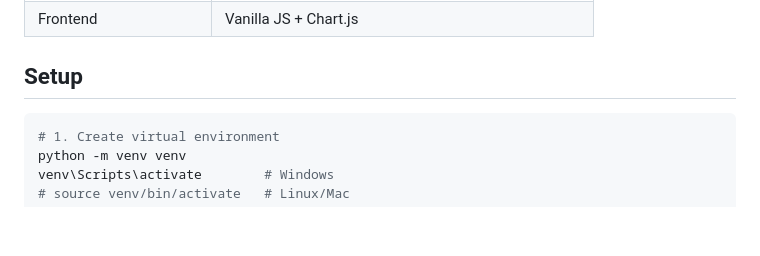
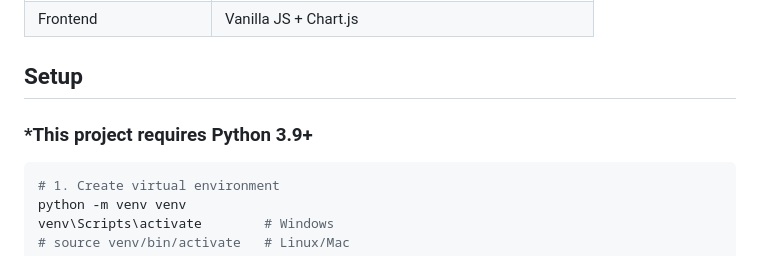
Before and after one commit to ncwjsp/thai-opinion-analysis, a Markdown page: README.md, the part around the change. Drawn GitHub-style; blank space fills up the shorter version.

Commit message:
Specify Python 3.9 requirement in README
Added Python version requirement to the setup instructions.

````diff
--- a/README.md
+++ b/README.md
@@ -57,6 +57,7 @@ The system is organized into four layers:
 | Frontend               | Vanilla JS + Chart.js                            |
 
 ## Setup
+### *This project requires Python 3.9+
 
 ```bash
 # 1. Create virtual environment
````
